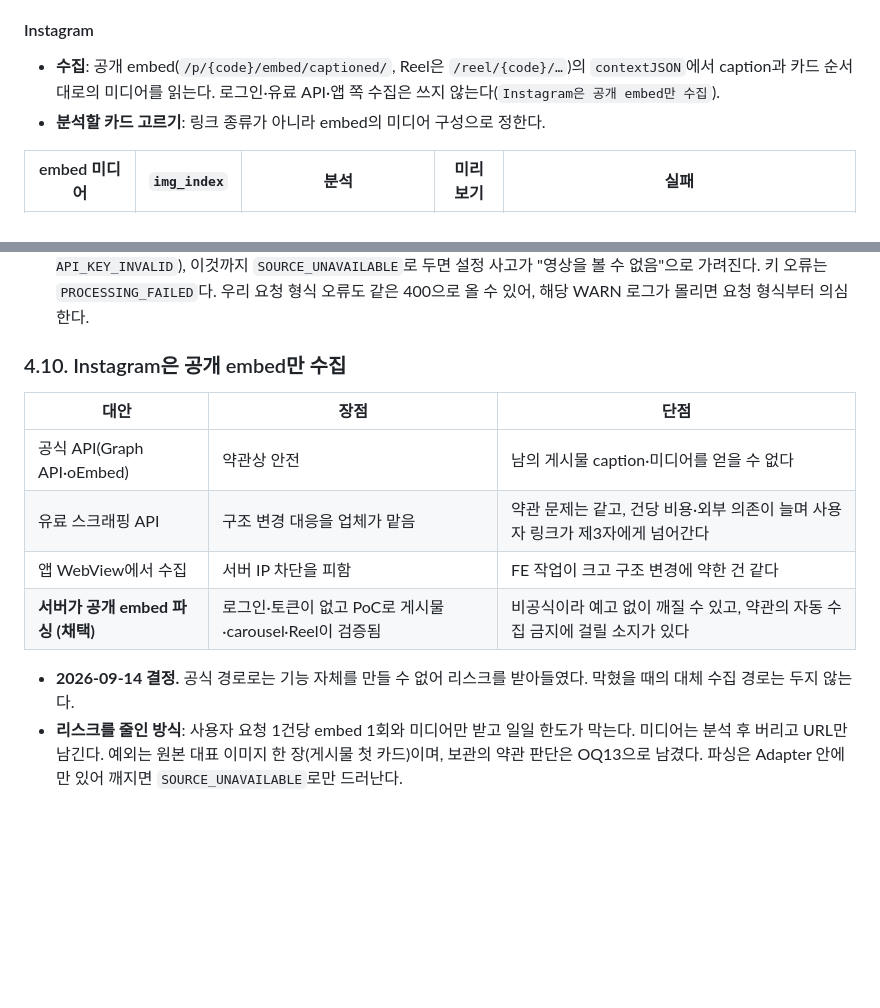
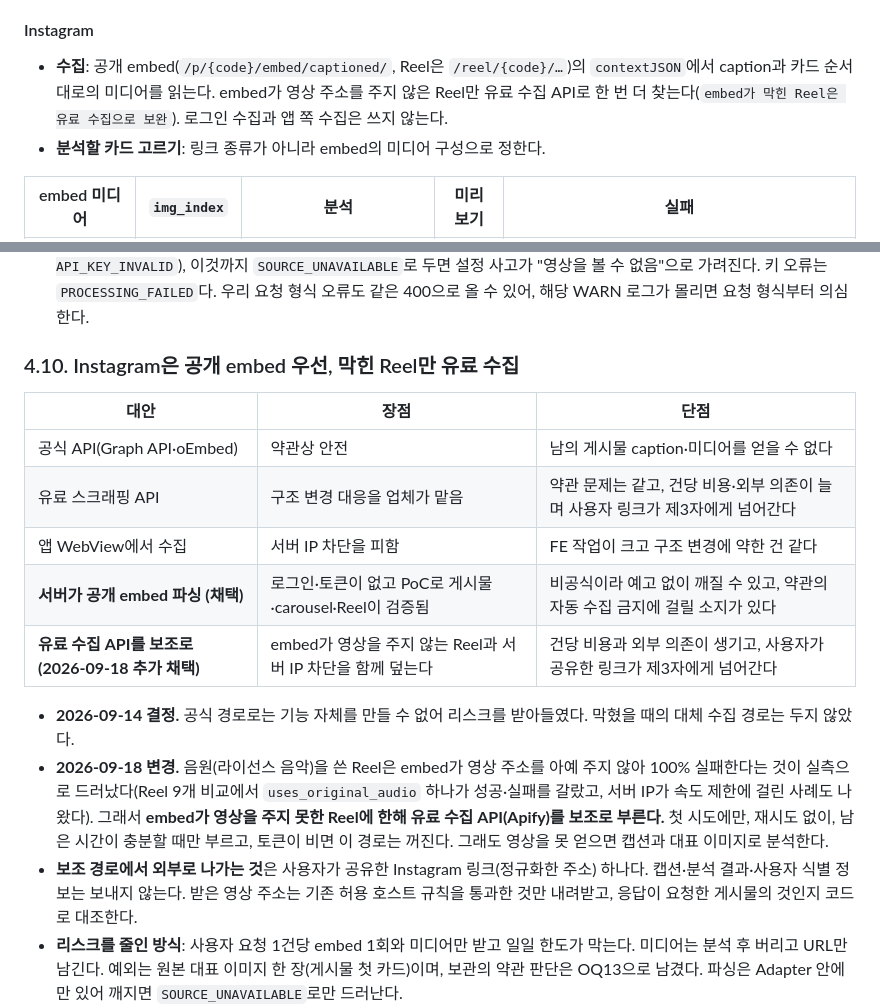
Before and after one commit to swyp-app-6-team-2/backend, a Markdown page: docs/specs/ingestion.md, 2 parts joined by grey strips. Rendered like a GitHub page; blank space fills up the shorter version.

Commit message:
docs: 유료 보조 수집 도입에 맞춰 Instagram 수집 결정 절 갱신

```diff
--- a/docs/specs/ingestion.md
+++ b/docs/specs/ingestion.md
@@ -419,7 +419,7 @@ Job 행과 `consumedAt`은 남긴다. 같은 Job으로 다시 저장하면 `409
 
 #### Instagram
 
-- **수집**: 공개 embed(`/p/{code}/embed/captioned/`, Reel은 `/reel/{code}/…`)의 `contextJSON`에서 caption과 카드 순서대로의 미디어를 읽는다. 로그인·유료 API·앱 쪽 수집은 쓰지 않는다(`Instagram은 공개 embed만 수집`).
+- **수집**: 공개 embed(`/p/{code}/embed/captioned/`, Reel은 `/reel/{code}/…`)의 `contextJSON`에서 caption과 카드 순서대로의 미디어를 읽는다. embed가 영상 주소를 주지 않은 Reel만 유료 수집 API로 한 번 더 찾는다(`embed가 막힌 Reel은 유료 수집으로 보완`). 로그인 수집과 앱 쪽 수집은 쓰지 않는다.
 - **분석할 카드 고르기**: 링크 종류가 아니라 embed의 미디어 구성으로 정한다.
 
 | embed 미디어      | `img_index` | 분석                  | 미리보기       | 실패                                          |
@@ -564,7 +564,7 @@ Key 목록은 Job에서도 Recipe에서도 통째로 쓰고 통째로 읽는다.
 - **길이 상한은 두지 않는다.** 사용자별 일일 한도가 호출 수를 막는다. 입력 한도(약 100만 토큰)를 넘는 영상은 `400`으로 와 `SOURCE_UNAVAILABLE`로 보일 것으로 추정한다(fps 0.2 기준 약 7시간, 측정하지 않음).
 - **400을 입력 거절과 설정 오류로 나눈다.** 잘못된 API 키도 `400 INVALID_ARGUMENT`로 오기 때문에(`ErrorInfo.reason = API_KEY_INVALID`), 이것까지 `SOURCE_UNAVAILABLE`로 두면 설정 사고가 "영상을 볼 수 없음"으로 가려진다. 키 오류는 `PROCESSING_FAILED`다. 우리 요청 형식 오류도 같은 400으로 올 수 있어, 해당 WARN 로그가 몰리면 요청 형식부터 의심한다.
 
-### 4.10. Instagram은 공개 embed만 수집
+### 4.10. Instagram은 공개 embed 우선, 막힌 Reel만 유료 수집
 
 | 대안                        | 장점                    | 단점                                                   |
 |---------------------------|-----------------------|------------------------------------------------------|
@@ -572,8 +572,11 @@ Key 목록은 Job에서도 Recipe에서도 통째로 쓰고 통째로 읽는다.
 | 유료 스크래핑 API               | 구조 변경 대응을 업체가 맡음      | 약관 문제는 같고, 건당 비용·외부 의존이 늘며 사용자 링크가 제3자에게 넘어간다       |
 | 앱 WebView에서 수집             | 서버 IP 차단을 피함          | FE 작업이 크고 구조 변경에 약한 건 같다                              |
 | **서버가 공개 embed 파싱 (채택)** | 로그인·토큰이 없고 PoC로 게시물·carousel·Reel이 검증됨 | 비공식이라 예고 없이 깨질 수 있고, 약관의 자동 수집 금지에 걸릴 소지가 있다 |
+| **유료 수집 API를 보조로 (2026-09-18 추가 채택)** | embed가 영상을 주지 않는 Reel과 서버 IP 차단을 함께 덮는다 | 건당 비용과 외부 의존이 생기고, 사용자가 공유한 링크가 제3자에게 넘어간다 |
 
-- **2026-09-14 결정.** 공식 경로로는 기능 자체를 만들 수 없어 리스크를 받아들였다. 막혔을 때의 대체 수집 경로는 두지 않는다.
+- **2026-09-14 결정.** 공식 경로로는 기능 자체를 만들 수 없어 리스크를 받아들였다. 막혔을 때의 대체 수집 경로는 두지 않았다.
+- **2026-09-18 변경.** 음원(라이선스 음악)을 쓴 Reel은 embed가 영상 주소를 아예 주지 않아 100% 실패한다는 것이 실측으로 드러났다(Reel 9개 비교에서 `uses_original_audio` 하나가 성공·실패를 갈랐고, 서버 IP가 속도 제한에 걸린 사례도 나왔다). 그래서 **embed가 영상을 주지 못한 Reel에 한해 유료 수집 API(Apify)를 보조로 부른다.** 첫 시도에만, 재시도 없이, 남은 시간이 충분할 때만 부르고, 토큰이 비면 이 경로는 꺼진다. 그래도 영상을 못 얻으면 캡션과 대표 이미지로 분석한다.
+- **보조 경로에서 외부로 나가는 것**은 사용자가 공유한 Instagram 링크(정규화한 주소) 하나다. 캡션·분석 결과·사용자 식별 정보는 보내지 않는다. 받은 영상 주소는 기존 허용 호스트 규칙을 통과한 것만 내려받고, 응답이 요청한 게시물의 것인지 코드로 대조한다.
 - **리스크를 줄인 방식**: 사용자 요청 1건당 embed 1회와 미디어만 받고 일일 한도가 막는다. 미디어는 분석 후 버리고 URL만 남긴다. 예외는 원본 대표 이미지 한 장(게시물 첫 카드)이며, 보관의 약관 판단은 OQ13으로 남겼다. 파싱은 Adapter 안에만 있어 깨지면 `SOURCE_UNAVAILABLE`로만 드러난다.
 - **GCE IP 접근**은 2026-09-14 dev VM에서 embed 16회 전부 200, redirect 없음, CDN 이미지 0.3초·Reel 17MB 0.5초로 확인했다. 장시간·대량 요청의 rate limit은 측정하지 않았다.
 
```
